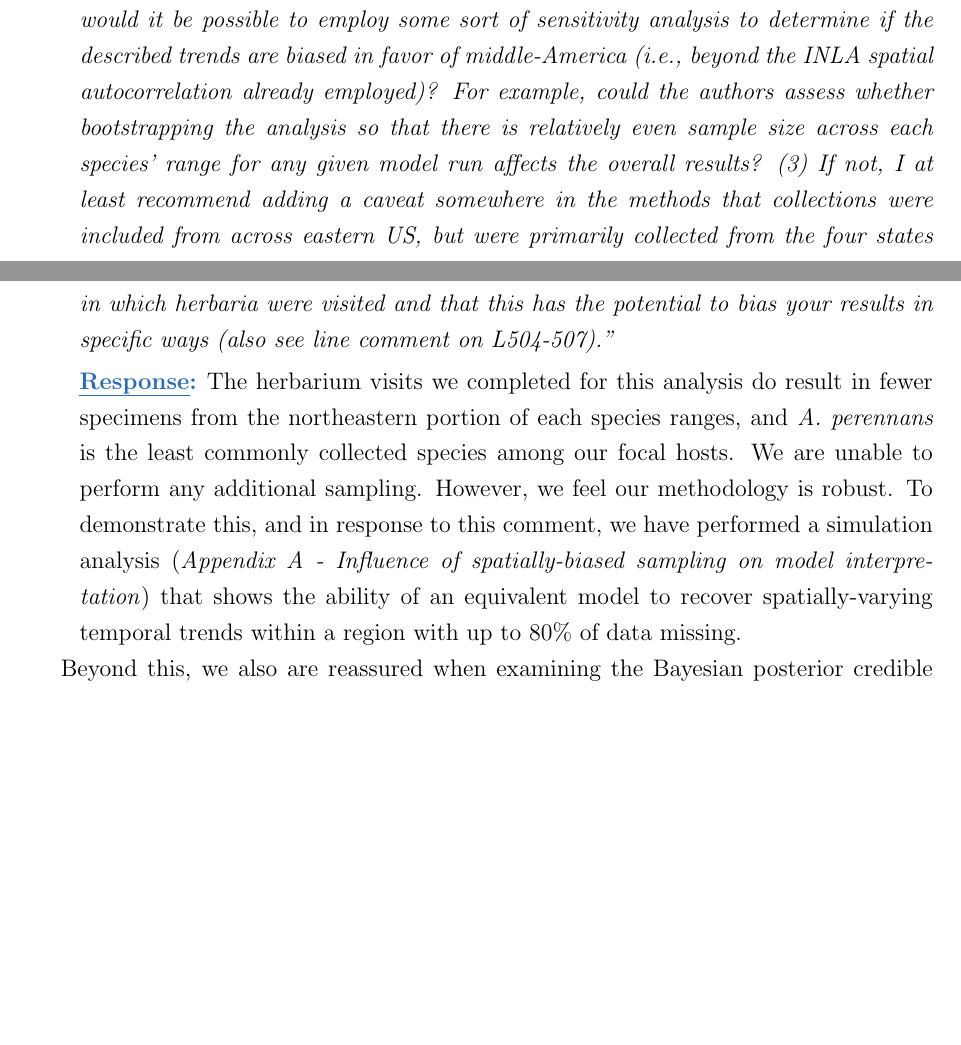
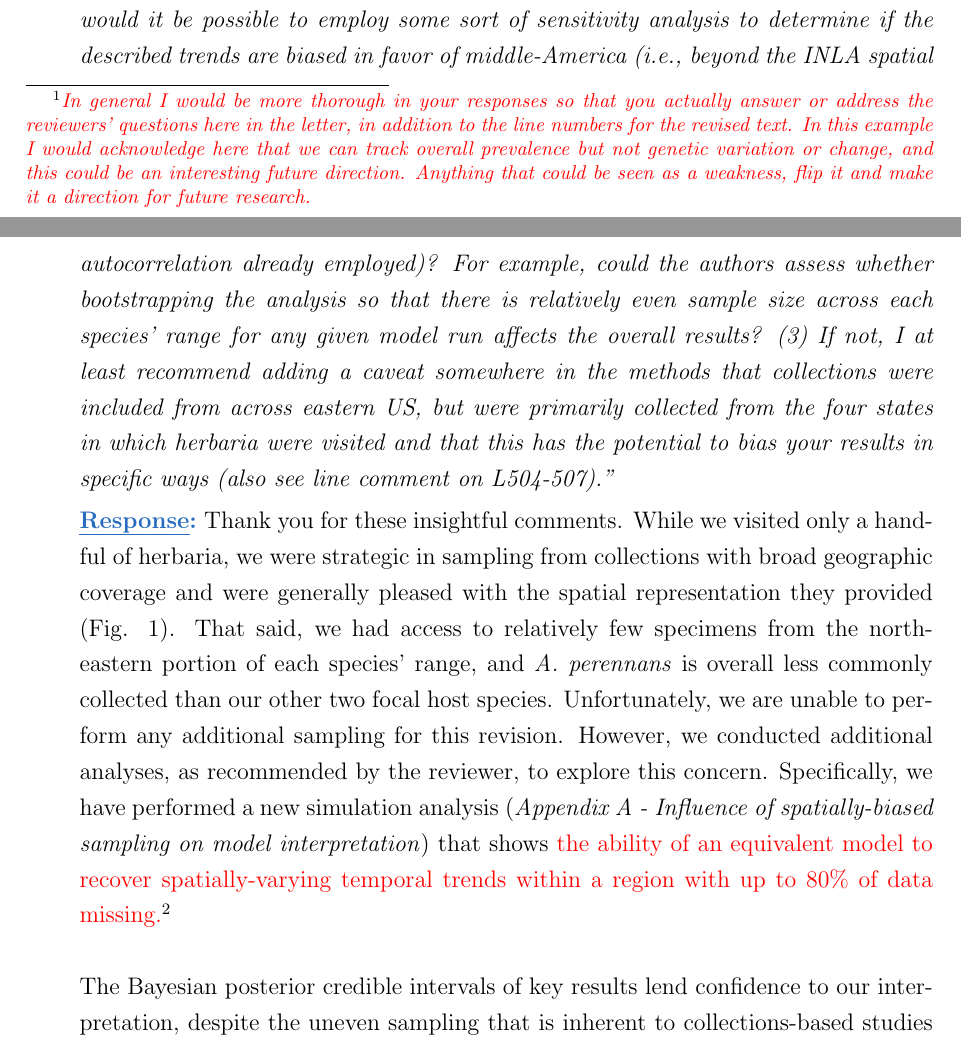
Before and after one commit to joshuacfowler/EndoHerbarium, a LaTeX document (Manuscript/Reviewer_response_endo_herbarium.tex): two parts of pages 3 and 4 of 18, joined at a grey line, cut so that both start at the same text, the shorter picture padded with empty space. Compiled offline with pdfLaTeX.

Commit message:
response to reviewer 1

```diff
--- a/Manuscript/Reviewer_response_endo_herbarium.tex
+++ b/Manuscript/Reviewer_response_endo_herbarium.tex
@@ -56,6 +56,8 @@
 }
 \newcommand{\jacob}[2]{{\color{blue}{#1}}\footnote{\textit{\color{blue}{#2}}}}
 %\IfValueT{#2}{- \ref{#2}}
+\newcommand{\tom}[2]{{\color{red}{#1}}\footnote{\textit{\color{red}{#2}}}}
+%\IfValueT{#2}{- \ref{#2}}
 
 \usepackage[normalem]{ulem}
 \definecolor{darkred}{rgb}{1,.6,.6}
@@ -109,2 +111,3 @@ On the whole, this paper was a pleasure to read and I think it’s in my top two
 
  \comment{First, on a relatively minor note, I thought the authors could spend a bit more space on providing information about specific interacting pairs and how much variation there is among different fungal species interacting with the three grass species that were investigated. The authors alluded to it being basically a 1:1 relationship with 1 grass interacting with 1 fungus, but I was hoping for a little bit more info here about how specific these relationships are over time (acknowledging that the vertical transmission of fungus from generation to generation would support this notion). Still, is it possible that different Epichloe species interrupt existing relationships? Or even that a single grass species might interact with more than one Epichloe species at the population level or in different parts of their range? Does vertical transmission maintain prevalence through time, or is there regional turnover in relative prevalence of different species through time?}
+\response{These are great questions that we agree deserve careful consideration. Indeed, there can be genetic variation of symbionts within and across host populations, which we now describe in more detail to provide readers with this context in our methods section. In addition, we return to this topic in expanded discussion material, \tom{where we...}{In general I would be more thorough in your responses so that you actually answer or address the reviewers' questions here in the letter, in addition to the line numbers for the revised text. In this example I would acknowledge here that we can track overall prevalence but not genetic variation or change, and this could be an interesting future direction. Anything that could be seen as a weakness, flip it and make it a direction for future research.}
@@ -112,26 +114,28 @@ On the whole, this paper was a pleasure to read and I think it’s in my top two
 \linesref{ms-R1C3-begin}{ms-R1C3-end}
 \linesref{ms-R2C14-begin}{ms-R2C14-end}
-
-
+}
 
 \comment{The other main thing that stood out to me was that, out of the 9 herbaria sampled from, four are from Texas, 2 are from Oklahoma, and there is 1 each from Louisiana, Missouri, and Kansas. From Fig. 1 and Fig. A1, it appears that samples in these locations are far over-represented compared to other regions (e.g., Great Lakes Region, Southeast, Rust belt). This seems doubly important because the species that was found to have the largest year-to-year change in interaction prevalence (A. perannans) has substantially lower sample sizes and post-1969 compared to pre-1969 in the northern, cooler part of its range (Fig. A1), whereas the Midwest sample area appears approximately the same throughout. Could the relatively high estimated changes be due to bias associated with geographic distribution of herbarium collections used in the study? To answer this, I have three suggestions: (1) Would it be possible/feasible to add a handful of other herbaria to make the sampling more consistent throughout the study region (as described in the paper: eastern US)? Specifically regions in central and southern Appalachia and in the upper Midwest. (2) If not, would it be possible to employ some sort of sensitivity analysis to determine if the described trends are biased in favor of middle-America (i.e., beyond the INLA spatial autocorrelation already employed)? For example, could the authors assess whether bootstrapping the analysis so that there is relatively even sample size across each species’ range for any given model run affects the overall results? (3) If not, I at least recommend adding a caveat somewhere in the methods that collections were included from across eastern US, but were primarily collected from the four states in which herbaria were visited and that this has the potential to bias your results in specific ways (also see line comment on L504-507).}
-\response{The herbarium visits we completed for this analysis do result in fewer specimens from the northeastern portion of each species ranges, and \emph{A. perennans} is the least commonly collected species among our focal hosts.
-We are unable to perform any additional sampling.
-However, we feel our methodology is robust.
-To demonstrate this, and in response to this comment, we have performed a simulation analysis (\emph{Appendix A - Influence of spatially-biased sampling on model interpretation}) that shows the ability of an equivalent model to recover spatially-varying temporal trends within a region with up to $80$\% of data missing.
-
-Beyond this, we also are reassured when examining the Bayesian posterior credible interval of key results, such as the estimated temporal trend \jacob{(Fig. \ref{ms-fig:svc_time_map_CI}), across the  host distributions.}{For some reason, the PDF is displaying the plot caption, which makes the sentence awkward.}
-For example, we find that for \emph{A. perennans}, the width of this credible interval is consistently small (suggesting that estimated trends vary by only $\mp$ 2 percentage points per year) within areas with many samples (the midwest), while within areas with fewer samples (the northeast) this interval is wider but still relative small (trends are estimated to be $\mp$ 3 percentage points per year), suggesting that the trend in this region is highly likely to be in a positive direction. Certainly we expect more thorough sampling to be valueable.
-We have added consideration of this and other potential biases to our discussion, along with the methods caveat described by this reviewer.}
+\response{Thank you for these insightful comments.
+While we visited only a handful of herbaria, we were strategic in sampling from collections with broad geographic coverage and were generally pleased with the spatial representation they provided (Fig. 1).
+That said, we had access to relatively few specimens from the northeastern portion of each species' range, and \emph{A. perennans} is overall less commonly collected than our other two focal host species.
+Unfortunately, we are unable to perform any additional sampling for this revision.
+However, we conducted additional analyses, as recommended by the reviewer, to explore this concern.
+Specifically, we have performed a new simulation analysis (\emph{Appendix A - Influence of spatially-biased sampling on model interpretation}) that shows \tom{the ability of an equivalent model to recover spatially-varying temporal trends within a region with up to $80$\% of data missing.}{I have not read the revision yet but I don't really know what this sentence means.}
+\\
+\\
+The Bayesian posterior credible intervals of key results lend confidence to our interpretation, despite the uneven sampling that is inherent to collections-based studies such as ours \jacob{(Fig. \ref{ms-fig:svc_time_map_CI}), across the  host distributions.}{For some reason, the PDF is displaying the plot caption, which makes the sentence awkward.}
+For example, we find that for \emph{A. perennans}, the width of the credible interval for temporal change is consistently small (estimated trends in prevalence vary by only $\mp$ 2 percentage points per year) within highly-sampled areas (the midwest), while within areas with fewer samples (the northeast) this interval is only slightly wider (trends are estimated to be $\mp$ 3 percentage points per year).
+These observations suggest high confidence in the positive trend of increasing endophyte prevalence through time, even as the point estimate for that slope is more uncertain in sparsely sampled regions.
+We have added consideration of this and other potential biases to our discussion, along with \tom{the methods caveat described by this reviewer}{Be more specific here? I am not sure which caveat you are referring to.}.
 \linesref{ms-R1C11-begin}{ms-R1C11-end} methods
 \linesref{ms-R1C4-dicussion-begin}{ms-R1C4-discussion-end} discussion
 \linesref{ms-R1C4-begin}{ms-R1C4-end} Appendix A - Supporting Methods
-
+}
 
 \comment{Lastly, I have included a handful of line comments below with relatively more minor suggestions to potentially improve the manuscript.\\
 Despite these concerns, I still think this paper is excellent and really enjoyed reading it. I commend the authors for producing great work.}
 \response{We thank Reviewer 1 for their diligent attention to our manuscript and are pleased that they have given us this positive evaluation.}
-
 
 \comment{L115-118: Sentence beginning with “Critically evaluating whether insights…” – Just want to say that this is a great sentence and I wholeheartedly agree with the sentiment.}
 \response{We thank again Reviewer 1 for sharing this positive feedback.}
```
Also changed, not shown: Manuscript/Reviewer_response_endo_herbarium.pdf, Manuscript/Reviewer_response_endo_herbarium.tex (23 more changed lines), 2 other files.
